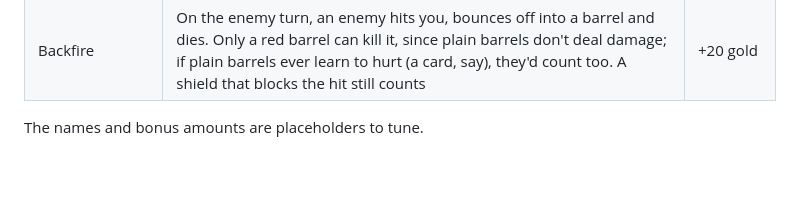
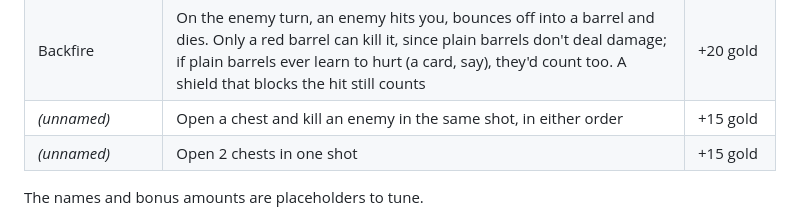
Before and after one commit to k0ik/Dungeonball26, a Markdown page: docs/design.md, the part around the change. Drawn GitHub-style; blank space fills up the shorter version.

Commit message:
Design doc: two unnamed chest trick shots
Co-Authored-By: Claude Opus 5.5 <noreply@anthropic.com>
Claude-Session: https://claude.ai/code/session_01M6Bgc199hmfrec1R1iTm58

```diff
--- a/docs/design.md
+++ b/docs/design.md
@@ -214,6 +214,8 @@ Trick shots are special one-shot combos, tracked as achievements. Each one pays
 | Long Drop | Combo an enemy into a pit: it falls in after being hit by another knocked enemy, not by you directly (needs pits) | +30 gold |
 | Boomerang | Hit enemy A, it bounces off enemy B and comes back into you, and that return hit kills it (your hits count whichever ball is moving) | +25 gold |
 | Backfire | On the enemy turn, an enemy hits you, bounces off into a barrel and dies. Only a red barrel can kill it, since plain barrels don't deal damage; if plain barrels ever learn to hurt (a card, say), they'd count too. A shield that blocks the hit still counts | +20 gold |
+| *(unnamed)* | Open a chest and kill an enemy in the same shot, in either order | +15 gold |
+| *(unnamed)* | Open 2 chests in one shot | +15 gold |
 
 The names and bonus amounts are placeholders to tune.
 - **Tracking:** credit for a hit passes along a chain. An enemy you hit is "knocked by you", and an enemy it hits is "combo-knocked". Whatever a knocked enemy touches next (a barrel, a pit, another enemy) is credited to the chain for the rest of the shot.
```
